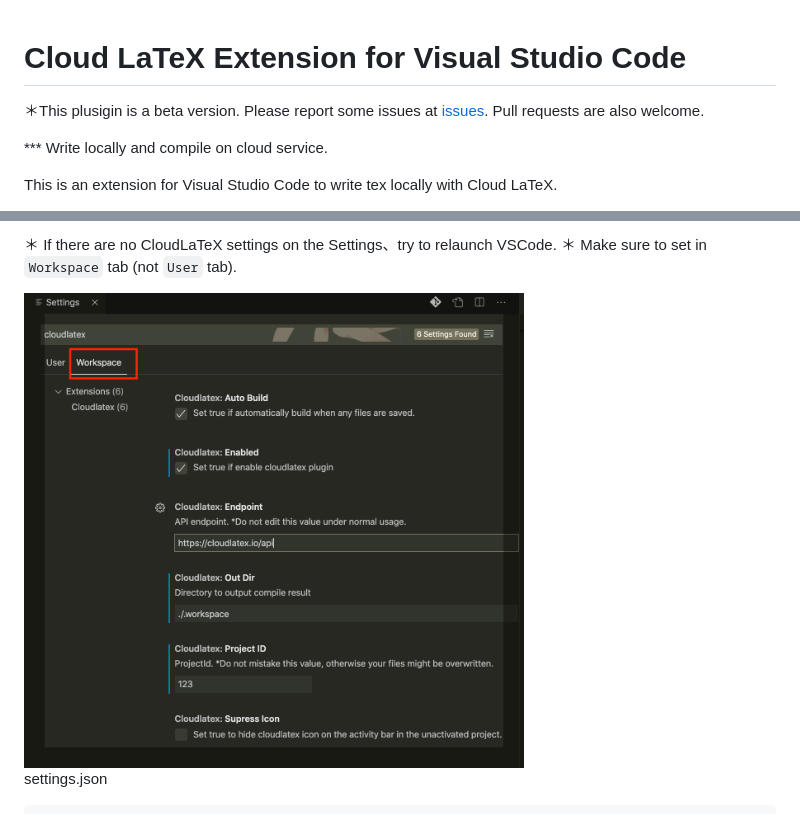
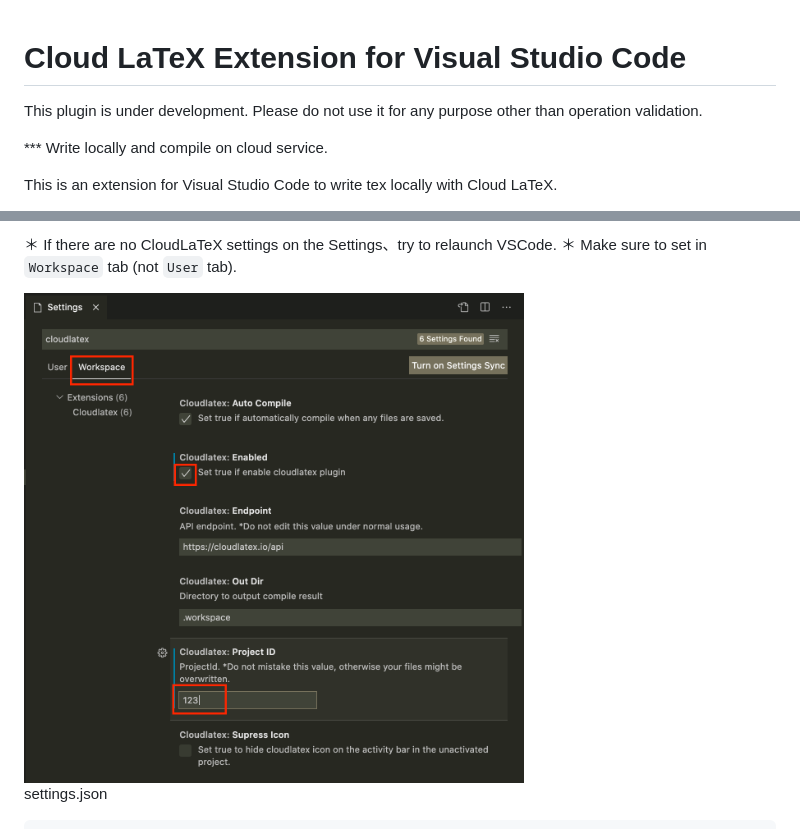
Before and after one commit to cloudlatex-team/cloudlatex-vscode-extension, a Markdown page: README.md, 2 parts joined by grey strips. Rendered like a GitHub page; pictures changed too: docs/setting.png.

```diff
--- a/README.md
+++ b/README.md
@@ -1,7 +1,13 @@
 # Cloud LaTeX Extension for Visual Studio Code
+<span style="color: red; font-size: 16px">This plugin is under development.
+Please do not use it for any purpose other than operation validation.
+</span>
 
+
+<!--
 ＊This plusigin is a beta version. Please report some issues at [issues](https://github.com/cloudlatex-team/cloudlatex-vscode-extension/issues).
 Pull requests are also welcome.
+-->
 
 *** Write locally and compile on cloud service.
 
```
Also changed, not shown: docs/README_ja.md (+6 -1 lines), 3 other files.
